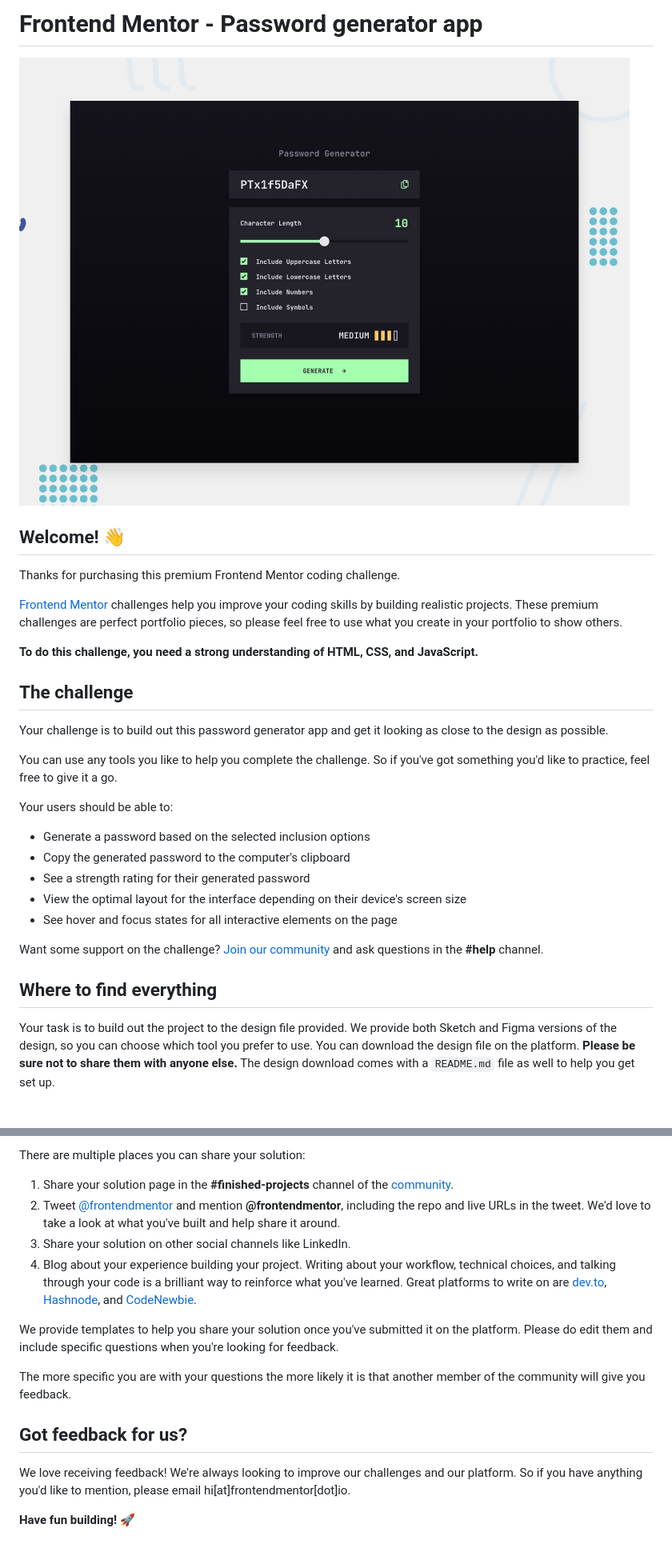
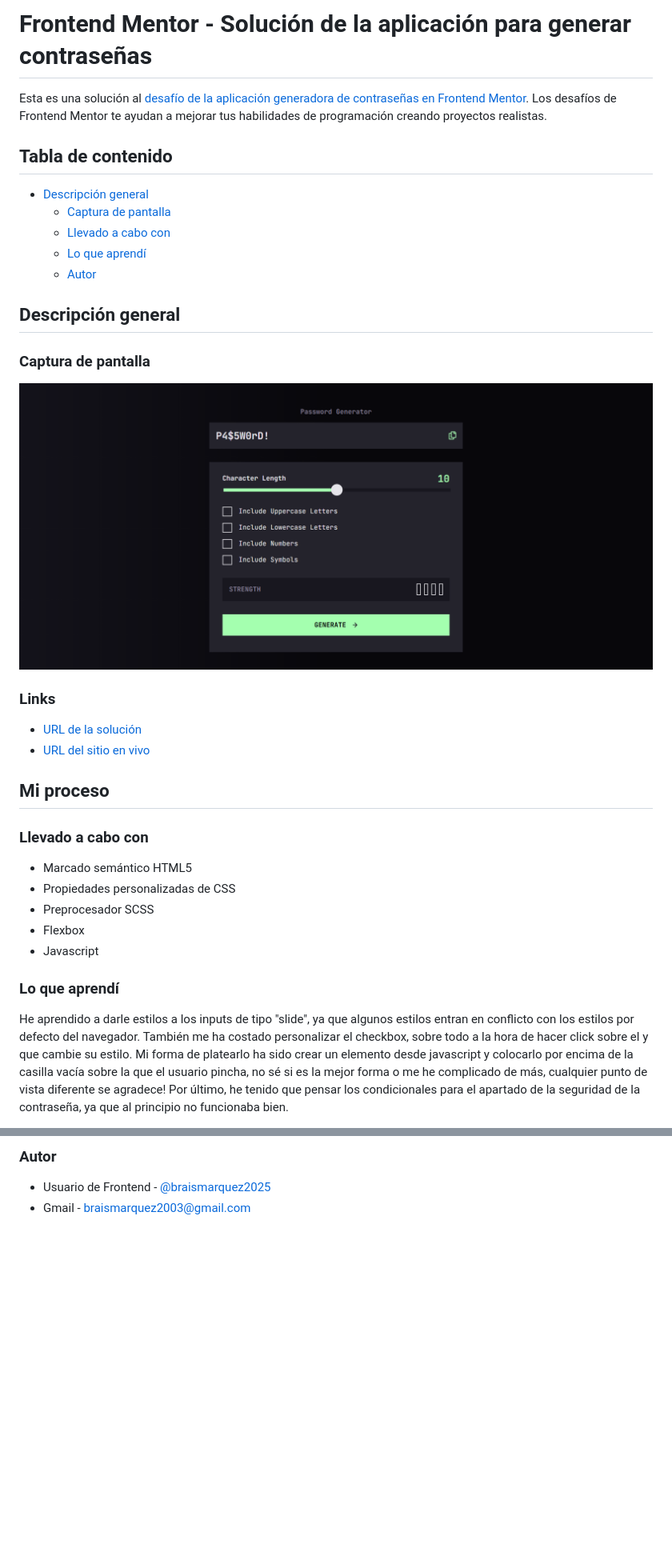
Before and after one commit to braismarquez2025/password-generator-app, a Markdown page: README.md, 2 parts joined by grey strips. Shown: that part at 80% size. Rendered like a GitHub page; pictures changed too: assets/images/Frontend-Mentor-Password-generator-app-05-04-2025_05_52_PM.png (added); blank space fills up the shorter version.

Commit message:
Actualizando readme

```diff
--- a/README.md
+++ b/README.md
@@ -1,32 +1,37 @@
-# Frontend Mentor - Password generator app
+# Frontend Mentor - Solución de la aplicación para generar contraseñas
 
-![Design preview for the Password generator app coding challenge](./preview.jpg)
+Esta es una solución al [desafío de la aplicación generadora de contraseñas en Frontend Mentor](https://www.frontendmentor.io/challenges/password-generator-app-Mr8CLycqjh). Los desafíos de Frontend Mentor te ayudan a mejorar tus habilidades de programación creando proyectos realistas.
 
-## Welcome! 👋
+## Tabla de contenido
 
-Thanks for purchasing this premium Frontend Mentor coding challenge.
+- [Descripción general](#descripcion-general)
+  - [Captura de pantalla](#captura-de-pantalla)
+  - [Llevado a cabo con](#llevado-a-cabo-con)
+  - [Lo que aprendí](#lo-que-aprendi)
+  - [Autor](#autor)
 
-[Frontend Mentor](https://www.frontendmentor.io) challenges help you improve your coding skills by building realistic projects. These premium challenges are perfect portfolio pieces, so please feel free to use what you create in your portfolio to show others.
+## Descripción general
 
-**To do this challenge, you need a strong understanding of HTML, CSS, and JavaScript.**
+### Captura de pantalla
+![](./assets/images/Frontend-Mentor-Password-generator-app-05-04-2025_05_52_PM.png)
 
-## The challenge
 
-Your challenge is to build out this password generator app and get it looking as close to the design as possible.
+### Links
+- [URL de la solución](https://www.frontendmentor.io/solutions/aplicacin-generadora-de-contraseas-con-javascript-vCz00tHpNu)
+- [URL del sitio en vivo](https://braismarquez2025.github.io/password-generator-app/)
 
-You can use any tools you like to help you complete the challenge. So if you've got something you'd like to practice, feel free to give it a go.
 
-Your users should be able to:
+## Mi proceso
 
-- Generate a password based on the selected inclusion options
-- Copy the generated password to the computer's clipboard
-- See a strength rating for their generated password
-- View the optimal layout for the interface depending on their device's screen size
-- See hover and focus states for all interactive elements on the page
+### Llevado a cabo con
 
-Want some support on the challenge? [Join our community](https://www.frontendmentor.io/community) and ask questions in the **#help** channel.
+- Marcado semántico HTML5
+- Propiedades personalizadas de CSS
+- Preprocesador SCSS
+- Flexbox
+- Javascript
 
-## Where to find everything
+### Lo que aprendí
+He aprendido a darle estilos a los inputs de tipo "slide", ya que algunos estilos entran en conflicto con los estilos por defecto del navegador. También me ha costado personalizar el checkbox, sobre todo a la hora de hacer click sobre el y que cambie su estilo. Mi forma de platearlo ha sido crear un elemento desde javascript y colocarlo por encima de la casilla vacía sobre la que el usuario pincha, no sé si es la mejor forma o me he complicado de más, cualquier punto de vista diferente se agradece! Por último, he tenido que pensar los condicionales para el apartado de la seguridad de la contraseña, ya que al principio no funcionaba bien.
 
-Your task is to build out the project to the design file provided. We provide both Sketch and Figma versions of the design, so you can choose which tool you prefer to use. You can download the design file on the platform. **Please be sure not to share them with anyone else.** The design download comes with a `README.md` file as well to help you get set up.
 
@@ -78,16 +38,3 @@ Remember, if you're looking for feedback on your solution, be sure to ask questi
-There are multiple places you can share your solution:
-
-1. Share your solution page in the **#finished-projects** channel of the [community](https://www.frontendmentor.io/community).
-2. Tweet [@frontendmentor](https://twitter.com/frontendmentor) and mention **@frontendmentor**, including the repo and live URLs in the tweet. We'd love to take a look at what you've built and help share it around.
-3. Share your solution on other social channels like LinkedIn.
-4. Blog about your experience building your project. Writing about your workflow, technical choices, and talking through your code is a brilliant way to reinforce what you've learned. Great platforms to write on are [dev.to](https://dev.to/), [Hashnode](https://hashnode.com/), and [CodeNewbie](https://community.codenewbie.org/).
-
-We provide templates to help you share your solution once you've submitted it on the platform. Please do edit them and include specific questions when you're looking for feedback.
-
-The more specific you are with your questions the more likely it is that another member of the community will give you feedback.
-
-## Got feedback for us?
-
-We love receiving feedback! We're always looking to improve our challenges and our platform. So if you have anything you'd like to mention, please email hi[at]frontendmentor[dot]io.
-
-**Have fun building!** 🚀
+### Autor
+- Usuario de Frontend - [@braismarquez2025](https://www.frontendmentor.io/profile/braismarquez2025)
+- Gmail - braismarquez2003@gmail.com
```
Also changed, not shown: other parts of README.md (+0 -45 lines), README-template.md (deleted, +0 -40 lines), 5 other files.
